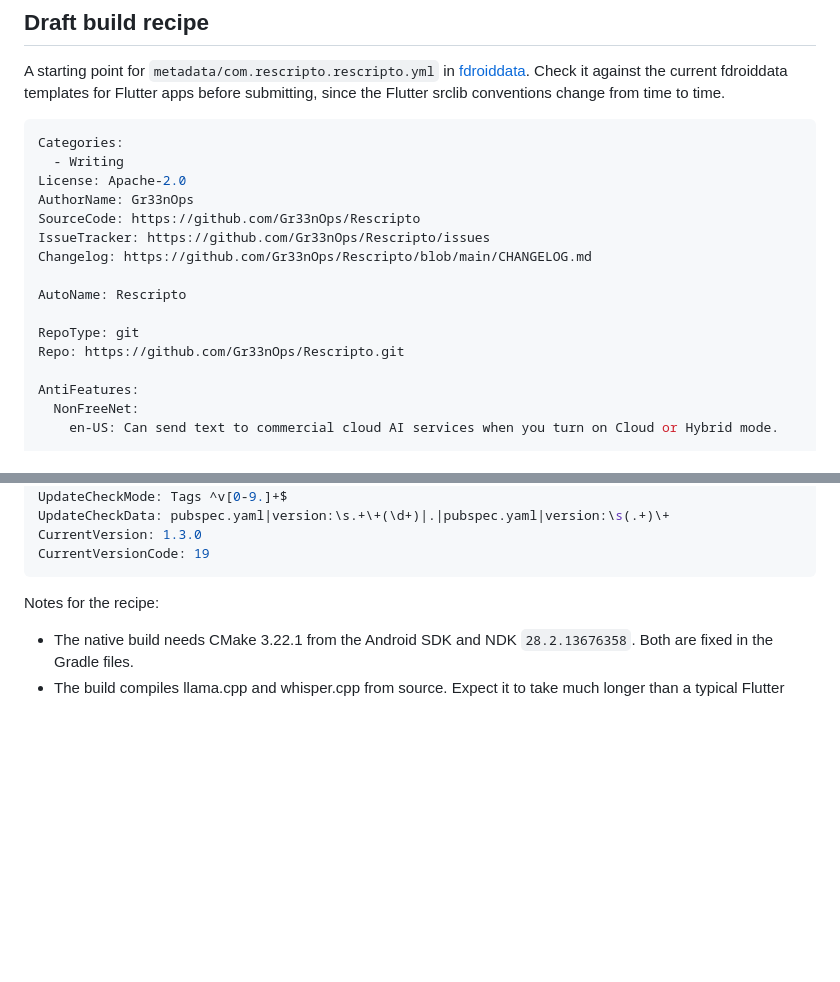
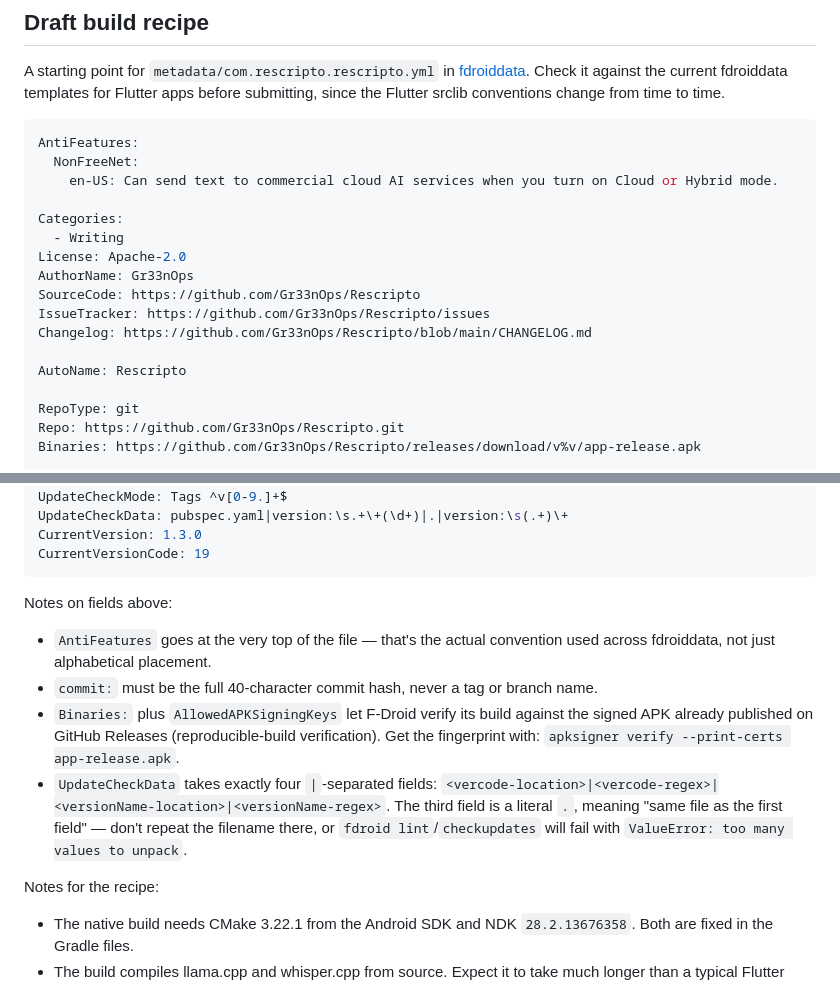
Before and after one commit to Gr33nOps/Rescripto, a Markdown page: docs/FDROID.md, 2 parts joined by grey strips. GitHub-like rendering; blank space fills up the shorter version.

Commit message:
Update the F-Droid recipe draft with real reviewer feedback
The draft in docs/FDROID.md is now what actually got submitted and
passed CI: AntiFeatures at the top, a full commit hash instead of a
tag, Binaries/AllowedAPKSigningKeys for reproducible-build
verification, and a corrected UpdateCheckData field count (it only
takes four pipe-separated fields; an extra one breaks fdroid lint and
checkupdates with a ValueError).

````diff
--- a/docs/FDROID.md
+++ b/docs/FDROID.md
@@ -37,6 +37,10 @@ current fdroiddata templates for Flutter apps before submitting, since the
 Flutter srclib conventions change from time to time.
 
 ```yaml
+AntiFeatures:
+  NonFreeNet:
+    en-US: Can send text to commercial cloud AI services when you turn on Cloud or Hybrid mode.
+
 Categories:
   - Writing
 License: Apache-2.0
@@ -49,10 +53,7 @@ AutoName: Rescripto
 
 RepoType: git
 Repo: https://github.com/Gr33nOps/Rescripto.git
-
-AntiFeatures:
-  NonFreeNet:
-    en-US: Can send text to commercial cloud AI services when you turn on Cloud or Hybrid mode.
+Binaries: https://github.com/Gr33nOps/Rescripto/releases/download/v%v/app-release.apk
 
 Builds:
   - versionName: 1.3.0
@@ -77,9 +80,25 @@ Builds:
 AutoUpdateMode: Version
 UpdateCheckMode: Tags ^v[0-9.]+$
-UpdateCheckData: pubspec.yaml|version:\s.+\+(\d+)|.|pubspec.yaml|version:\s(.+)\+
+UpdateCheckData: pubspec.yaml|version:\s.+\+(\d+)|.|version:\s(.+)\+
 CurrentVersion: 1.3.0
 CurrentVersionCode: 19
 ```
+
+Notes on fields above:
+
+- `AntiFeatures` goes at the very top of the file — that's the actual convention
+  used across fdroiddata, not just alphabetical placement.
+- `commit:` must be the full 40-character commit hash, never a tag or branch
+  name.
+- `Binaries:` plus `AllowedAPKSigningKeys` let F-Droid verify its build against
+  the signed APK already published on GitHub Releases (reproducible-build
+  verification). Get the fingerprint with:
+  `apksigner verify --print-certs app-release.apk`.
+- `UpdateCheckData` takes exactly four `|`-separated fields:
+  `<vercode-location>|<vercode-regex>|<versionName-location>|<versionName-regex>`.
+  The third field is a literal `.`, meaning "same file as the first field" —
+  don't repeat the filename there, or `fdroid lint`/`checkupdates` will fail
+  with `ValueError: too many values to unpack`.
 
 Notes for the recipe:
 
````
Also changed, not shown: other parts of docs/FDROID.md (+3 -1 lines).
